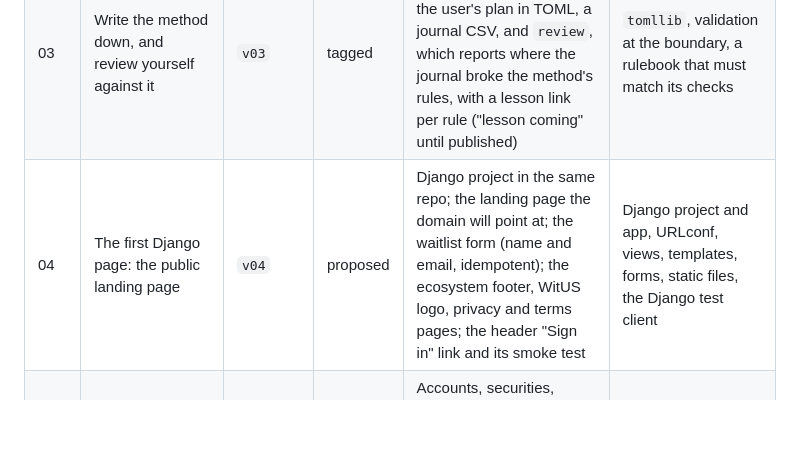
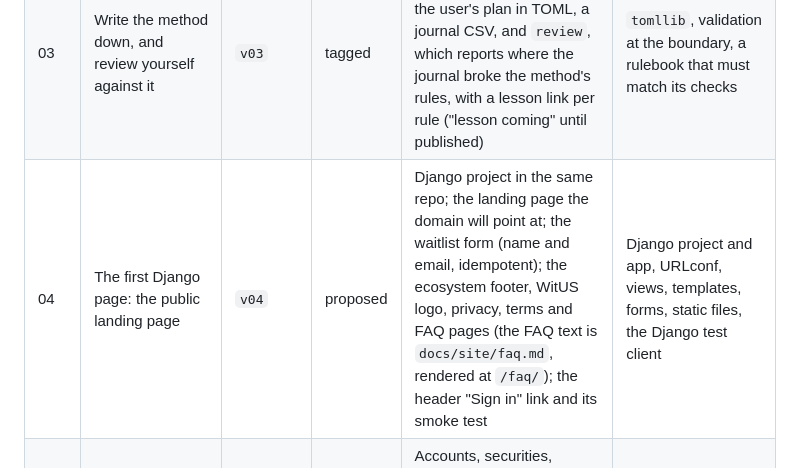
Before and after one commit to dapperAuteur/invest-witus, a Markdown page: docs/03-tutorial-roadmap.md, the part around the change. Drawn GitHub-style; blank space fills up the shorter version.

```diff
--- a/docs/03-tutorial-roadmap.md
+++ b/docs/03-tutorial-roadmap.md
@@ -27,7 +27,7 @@ Status: **tagged** means the tag exists on GitHub; **proposed** means the chapte
 | 01 | Money in Python, and the math of a monthly plan | `v01` | tagged | `Decimal` money; buying a fixed amount at each price; the plan summary (shares, average cost, value) | `Decimal`, modules and packages, frozen dataclasses, type hints, `parametrize`, `raises` |
 | 02 | Read a price history and give the app its first command | `v02` | tagged | Load daily prices from a CSV with clear errors; find the first trading day of each month; the `plan` CLI command | `csv`, `datetime`, iterators, a console entry point |
 | 03 | Write the method down, and review yourself against it | `v03` | tagged | The method's rule block in TOML (`index_dca.toml`), the user's plan in TOML, a journal CSV, and `review`, which reports where the journal broke the method's rules, with a lesson link per rule ("lesson coming" until published) | `tomllib`, validation at the boundary, a rulebook that must match its checks |
-| 04 | The first Django page: the public landing page | `v04` | proposed | Django project in the same repo; the landing page the domain will point at; the waitlist form (name and email, idempotent); the ecosystem footer, WitUS logo, privacy and terms pages; the header "Sign in" link and its smoke test | Django project and app, URLconf, views, templates, forms, static files, the Django test client |
+| 04 | The first Django page: the public landing page | `v04` | proposed | Django project in the same repo; the landing page the domain will point at; the waitlist form (name and email, idempotent); the ecosystem footer, WitUS logo, privacy, terms and FAQ pages (the FAQ text is `docs/site/faq.md`, rendered at `/faq/`); the header "Sign in" link and its smoke test | Django project and app, URLconf, views, templates, forms, static files, the Django test client |
 | 05 | Models and the admin | `v05` | proposed | Accounts, securities, holding snapshots and holdings; manual entry from a statement, kept as dated snapshots; the Django admin as the first back office | Models, migrations, the ORM, `DecimalField`, admin, pytest-django |
 | 06 | Deploy to Vercel and Neon | `v06` | proposed | The app live on a preview and on the production domain (BAM's choice), on Neon Postgres, with settings from env vars | Vercel Python runtime, `DATABASE_URL`, pydantic-settings, `collectstatic`, secrets handling |
 | 07 | Sign in with WitUS | `v07` | proposed | OIDC sign-in, callback and sign-out against the ecosystem identity provider, EdDSA id tokens, users keyed by the WitUS user id; the landing page for everyone else | Authlib's Django client, sessions, middleware, `login_required` |
```
Also changed, not shown: docs/01-prd.md (+8 -1 lines), docs/site/faq.md (added, +301 -0 lines).
